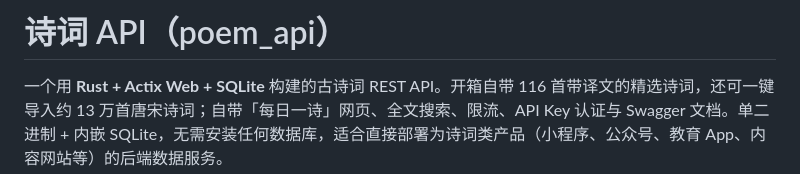
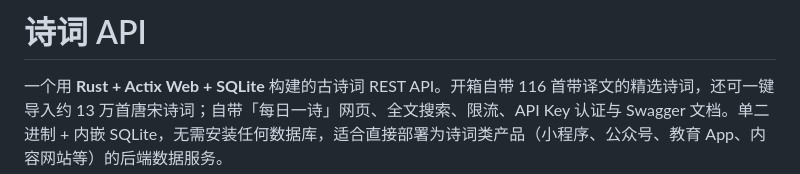
Before and after one commit to Jay-R-J/poetry_API, a Markdown page: README.md, the part around the change. GitHub-like rendering.

```diff
--- a/README.md
+++ b/README.md
@@ -1,4 +1,4 @@
-# 诗词 API（poem_api）
+# 诗词 API
 
 一个用 **Rust + Actix Web + SQLite** 构建的古诗词 REST API。开箱自带 116 首带译文的精选诗词，还可一键导入约 13 万首唐宋诗词；自带「每日一诗」网页、全文搜索、限流、API Key 认证与 Swagger 文档。单二进制 + 内嵌 SQLite，无需安装任何数据库，适合直接部署为诗词类产品（小程序、公众号、教育 App、内容网站等）的后端数据服务。
 
```
